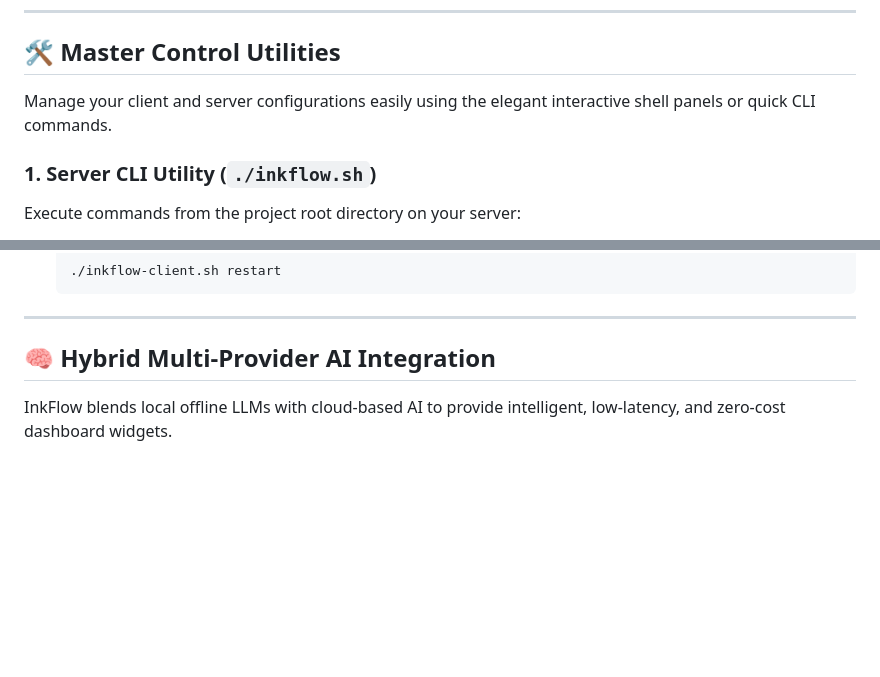
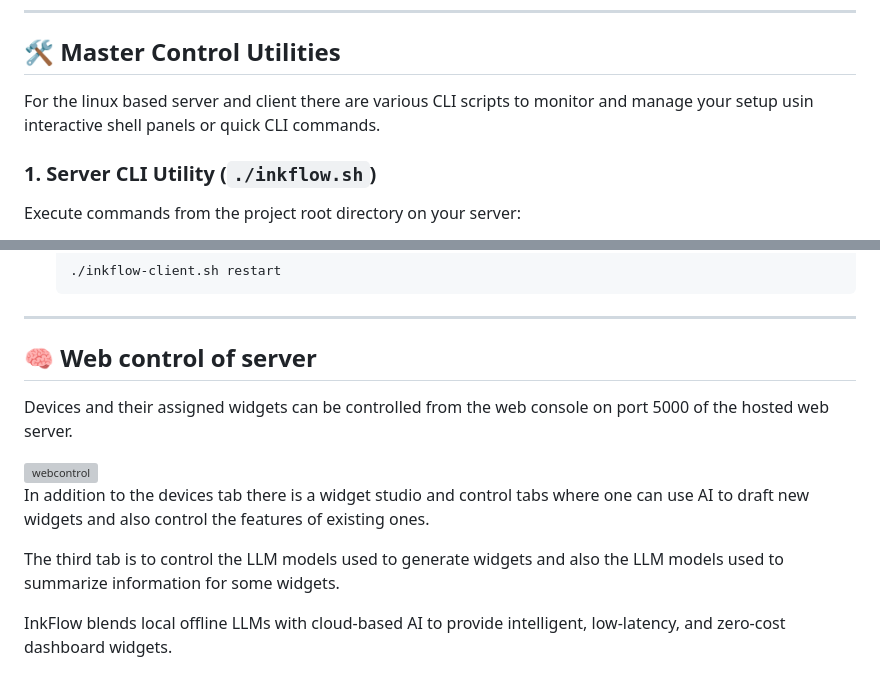
Before and after one commit to DerrickJEvans/inkflow-eink, a Markdown page: README.md, 2 parts joined by grey strips. Drawn GitHub-style; blank space fills up the shorter version; grey boxes are pictures that could not be loaded.

Commit message:
Revise README for clarity on utilities and web control
Updated descriptions for Master Control Utilities and Hybrid Multi-Provider AI Integration sections in README.md.

```diff
--- a/README.md
+++ b/README.md
@@ -273,7 +273,7 @@ Login to Raspberry PI and follow the instructions below
 
 ## 🛠️ Master Control Utilities
 
-Manage your client and server configurations easily using the elegant interactive shell panels or quick CLI commands.
+For the linux based server and client there are various CLI scripts to monitor and manage your setup usin interactive shell panels or quick CLI commands.
 
 ### 1. Server CLI Utility (`./inkflow.sh`)
 Execute commands from the project root directory on your server:
@@ -318,7 +318,15 @@ If you swap your physical E-Paper display panel for a different model after inst
 
 ---
 
-## 🧠 Hybrid Multi-Provider AI Integration
+## 🧠 Web control of server
+
+Devices and their assigned widgets can be controlled from the web console on port 5000 of the hosted web server.
+
+<img width="1078" height="1368" alt="webcontrol" src="https://github.com/user-attachments/assets/e363cc2d-7c35-4685-8a4c-2e87b6ea11b2" />
+
+In addition to the devices tab there is a widget studio and control tabs where one can use AI to draft new widgets and also control the features of existing ones.
+
+The third tab is to control the LLM models used to generate widgets and also the LLM models used to summarize information for some widgets.
 
 InkFlow blends local offline LLMs with cloud-based AI to provide intelligent, low-latency, and zero-cost dashboard widgets.
 
```
